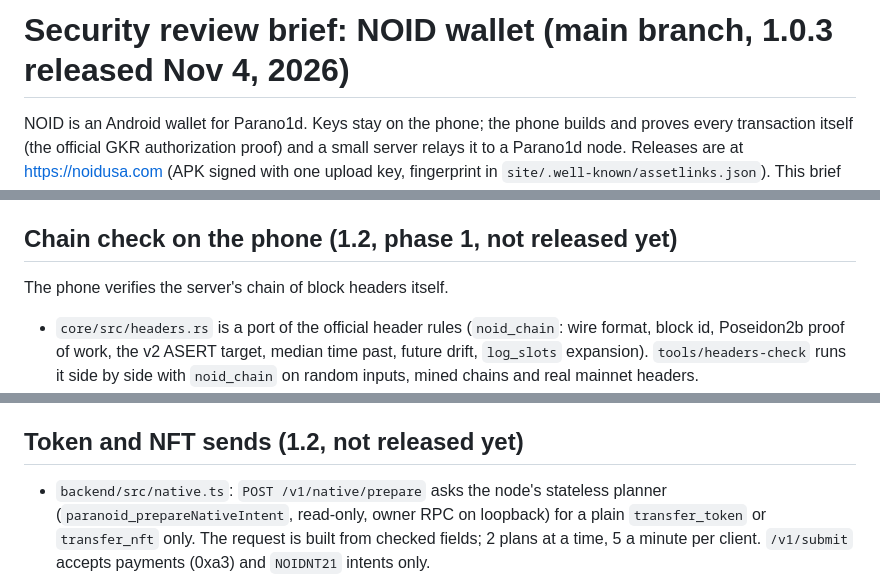
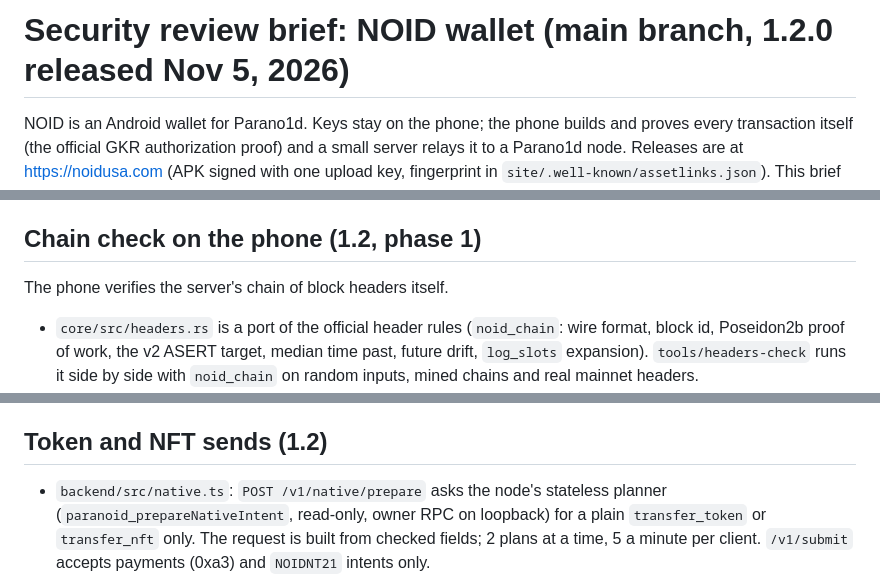
Before and after one commit to noidwallet/noid-wallet, a Markdown page: REVIEW.md, 3 parts joined by grey strips. Drawn GitHub-style.

Commit message:
REVIEW.md: 1.2.0 released

```diff
--- a/REVIEW.md
+++ b/REVIEW.md
@@ -1,4 +1,4 @@
-# Security review brief: NOID wallet (main branch, 1.0.3 released Nov 4, 2026)
+# Security review brief: NOID wallet (main branch, 1.2.0 released Nov 5, 2026)
 
 NOID is an Android wallet for Parano1d. Keys stay on the phone; the phone
 builds and proves every transaction itself (the official GKR authorization
@@ -150,7 +150,7 @@ cannot send or trade them yet.
   signed from these screens. State proofs come with verified headers.
 - Tickers are not unique; the token screen says so and shows the token ID.
 
-## Chain check on the phone (1.2, phase 1, not released yet)
+## Chain check on the phone (1.2, phase 1)
 
 The phone verifies the server's chain of block headers itself.
 
@@ -201,7 +201,7 @@ The phone verifies the server's chain of block headers itself.
   checkpoint trust equivalent to the app's own trust (it is shipped in the
   same signed APK)? Anything in the reorg handling a server could abuse?
 
-## Token and NFT sends (1.2, not released yet)
+## Token and NFT sends (1.2)
 
 - `backend/src/native.ts`: `POST /v1/native/prepare` asks the node's
   stateless planner (`paranoid_prepareNativeIntent`, read-only, owner RPC
```
